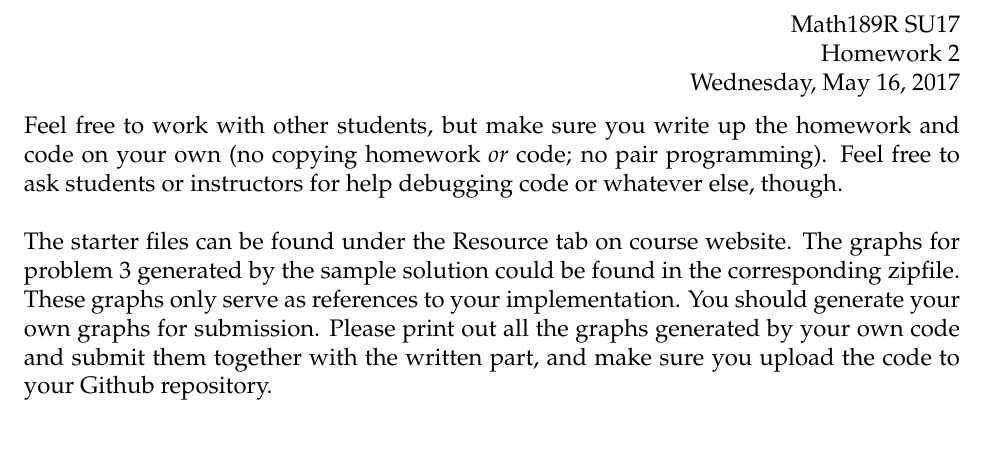
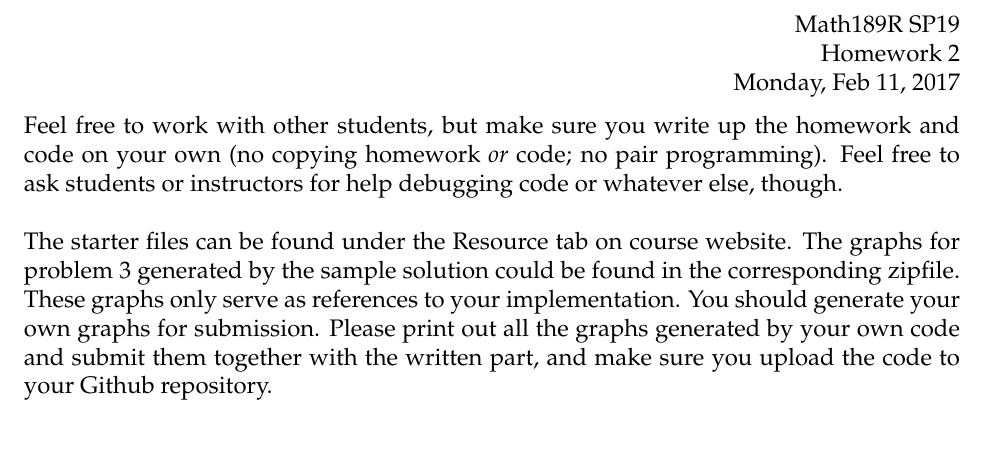
Before and after one commit to math189sp19/math189su19, a LaTeX problem sheet (homework/hw2/hw2.tex): part of page 1 of 4, cut so that both start at the same text. Compiled offline with pdfLaTeX.

Commit message:
Update hw2.tex

```diff
--- a/homework/hw2/hw2.tex
+++ b/homework/hw2/hw2.tex
@@ -9,9 +9,9 @@
 \input{macros.tex}
 % info for header block in upper right hand corner
 \name{}
-\class{Math189R SU17}
+\class{Math189R SP19}
 \assignment{Homework 2}
-\duedate{Wednesday, May 16, 2017}
+\duedate{Monday, Feb 11, 2017}
 
 \begin{document}
 
```
